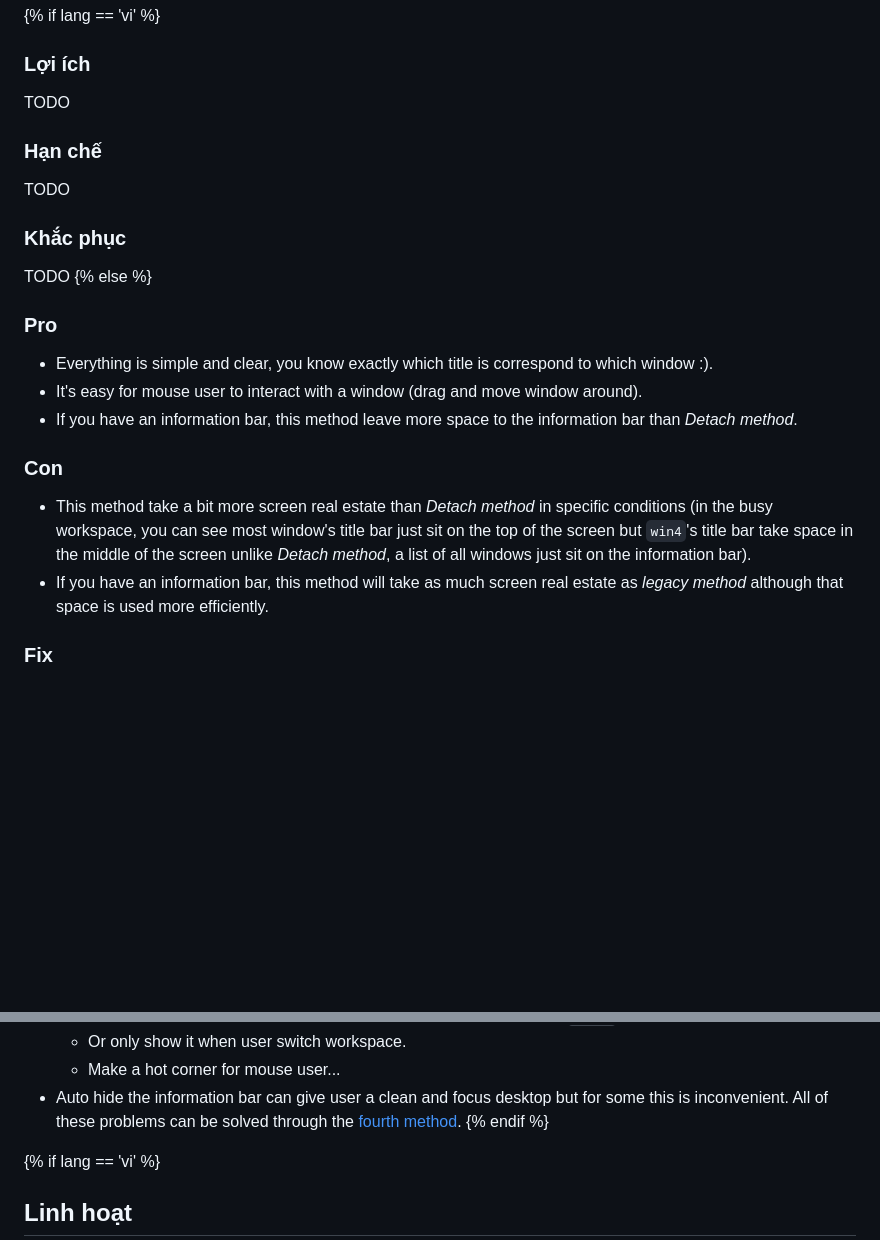
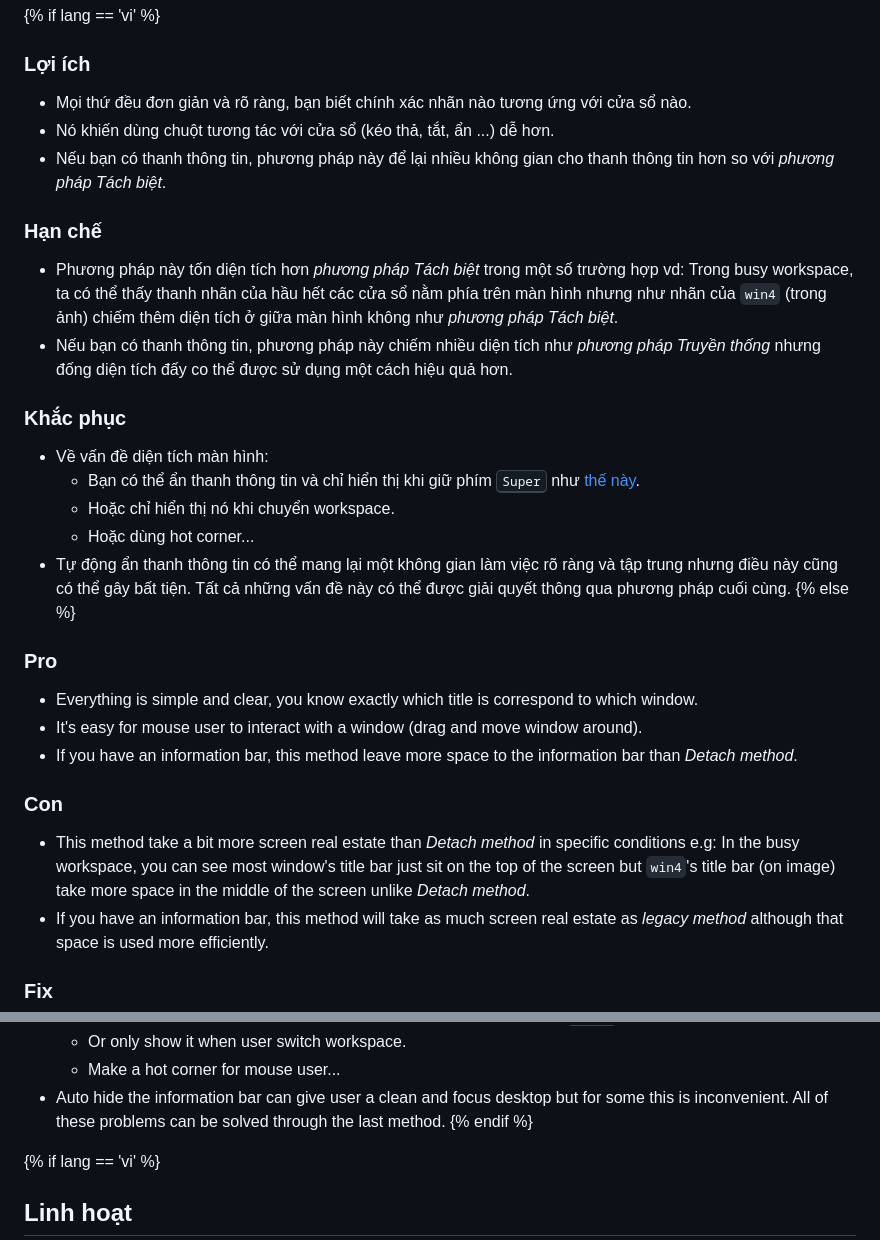
Before and after one commit to NNBnh/blog, a Markdown page: src/posts/11.md, 2 parts joined by grey strips. Drawn GitHub-style; blank space fills up the shorter version.

```diff
--- a/src/posts/11.md
+++ b/src/posts/11.md
@@ -152,25 +152,32 @@ image: https://images.unsplash.com/photo-1621066063114-9a6cd3f1167b
 {% if lang == 'vi' %}
   ### Lợi ích
 
-  TODO
+  - Mọi thứ đều đơn giản và rõ ràng, bạn biết chính xác nhãn nào tương ứng với cửa sổ nào.
+  - Nó khiến dùng chuột tương tác với cửa sổ (kéo thả, tắt, ẩn ...) dễ hơn.
+  - Nếu bạn có thanh thông tin, phương pháp này để lại nhiều không gian cho thanh thông tin hơn so với _phương pháp Tách biệt_.
 
   ### Hạn chế
 
-  TODO
+  - Phương pháp này tốn diện tích hơn _phương pháp Tách biệt_ trong một số trường hợp vd: Trong busy workspace, ta có thể thấy thanh nhãn của hầu hết các cửa sổ nằm phía trên màn hình nhưng như nhãn của `win4` (trong ảnh) chiếm thêm diện tích ở giữa màn hình không như _phương pháp Tách biệt_.
+  - Nếu bạn có thanh thông tin, phương pháp này chiếm nhiều diện tích như _phương pháp Truyền thống_ nhưng đống diện tích đấy co thể được sử dụng một cách hiệu quả hơn.
 
   ### Khắc phục
 
-  TODO
+  - Về vấn đề diện tích màn hình:
+    - Bạn có thể ẩn thanh thông tin và chỉ hiển thị khi giữ phím <kbd class="kbd">Super</kbd> như [thế này](https://user-images.githubusercontent.com/43980777/108533634-c57bee00-730b-11eb-9b18-f17b3ca91ce6.mp4).
+    - Hoặc chỉ hiển thị nó khi chuyển workspace.
+    - Hoặc dùng hot corner...
+  - Tự động ẩn thanh thông tin có thể mang lại một không gian làm việc rõ ràng và tập trung nhưng điều này cũng có thể gây bất tiện. Tất cả những vấn đề này có thể được giải quyết thông qua phương pháp cuối cùng.
 {% else %}
   ### Pro
 
-  - Everything is simple and clear, you know exactly which title is correspond to which window :).
+  - Everything is simple and clear, you know exactly which title is correspond to which window.
   - It's easy for mouse user to interact with a window (drag and move window around).
   - If you have an information bar, this method leave more space to the information bar than _Detach method_.
 
   ### Con
 
-  - This method take a bit more screen real estate than _Detach method_ in specific conditions (in the busy workspace, you can see most window's title bar just sit on the top of the screen but `win4`'s title bar take space in the middle of the screen unlike _Detach method_, a list of all windows just sit on the information bar).
+  - This method take a bit more screen real estate than _Detach method_ in specific conditions e.g: In the busy workspace, you can see most window's title bar just sit on the top of the screen but `win4`'s title bar (on image) take more space in the middle of the screen unlike _Detach method_.
   - If you have an information bar, this method will take as much screen real estate as _legacy method_ although that space is used more efficiently.
 
   ### Fix
@@ -180,6 +187,6 @@ image: https://images.unsplash.com/photo-1621066063114-9a6cd3f1167b
     - Or only show it when user switch workspace.
     - Make a hot corner for mouse user...
-  - Auto hide the information bar can give user a clean and focus desktop but for some this is inconvenient. All of these problems can be solved through the [fourth method](#dynamic).
+  - Auto hide the information bar can give user a clean and focus desktop but for some this is inconvenient. All of these problems can be solved through the last method.
 {% endif %}
 
 {% if lang == 'vi' %}
```
Also changed, not shown: other parts of src/posts/11.md (+2 -2 lines).
